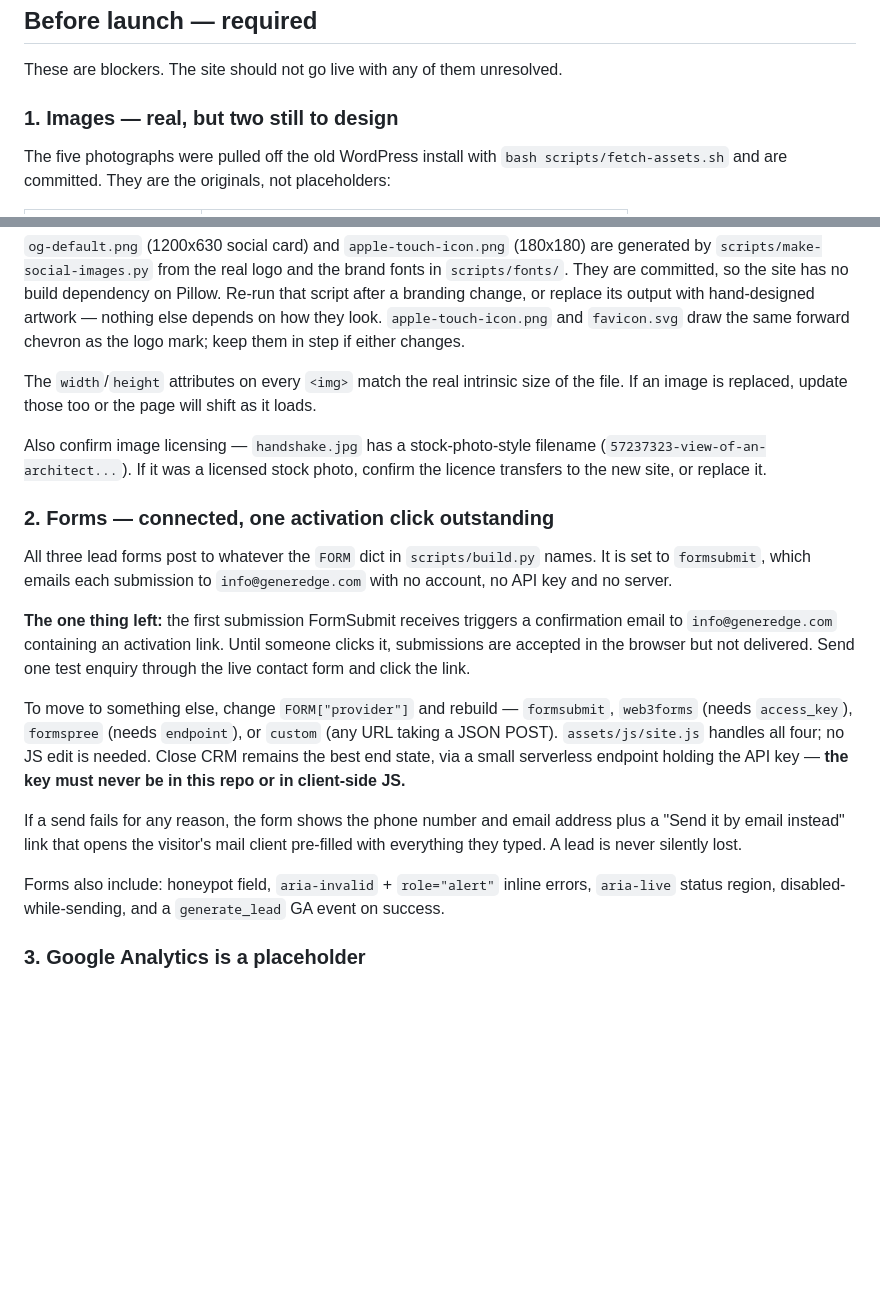
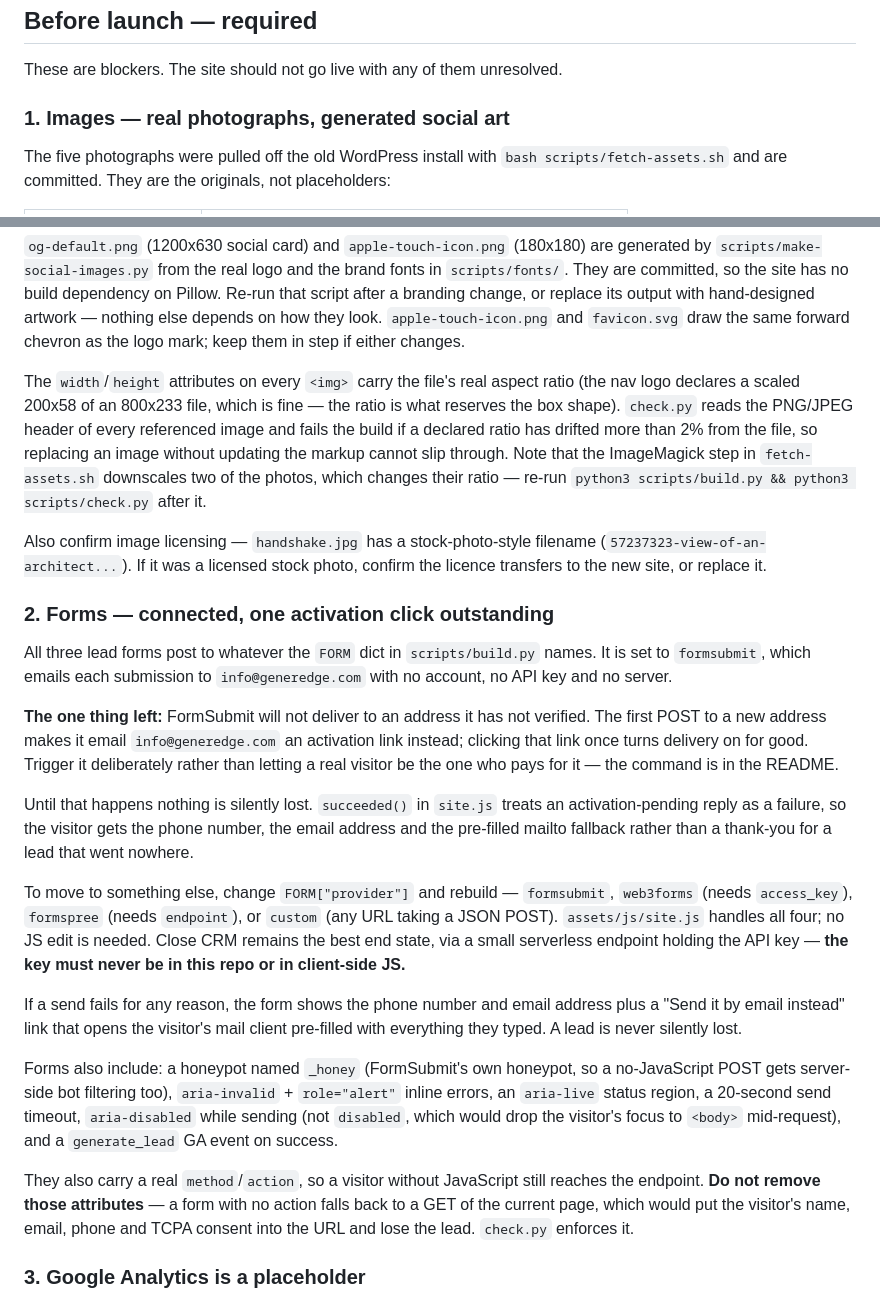
Before and after one commit to ejcorral3s/Generedge-Website, a Markdown page: CLAUDE.md, 2 parts joined by grey strips. Drawn GitHub-style; blank space fills up the shorter version.

Commit message:
Bring the project notes back in step with the code
Several statements in CLAUDE.md described the site as it was before this
session's fixes:

- The images section still said two social images were left to design, and
  that width/height must match intrinsic size exactly. They are generated
  now, and check.py enforces the aspect RATIO — the nav logo legitimately
  declares a scaled 200x58 of an 800x233 file.
- The forms section said an unactivated FormSubmit endpoint would accept
  submissions in the browser without delivering them. site.js now treats an
  activation-pending reply as a failure, so the visitor gets the mailto
  fallback instead of a thank-you for a lead that went nowhere.
- The feature list still said disabled-while-sending, and did not mention
  the send timeout, the _honey rename, or the method/action that makes the
  forms work without JavaScript.

Co-Authored-By: Claude Opus 5 <noreply@anthropic.com>
Claude-Session: https://claude.ai/code/session_01TMxvJvPAgBw98FpYHLdnhh

```diff
--- a/CLAUDE.md
+++ b/CLAUDE.md
@@ -97,7 +97,7 @@ repo, ask rather than estimate.
 
 These are blockers. The site should not go live with any of them unresolved.
 
-### 1. Images — real, but two still to design
+### 1. Images — real photographs, generated social art
 
 The five photographs were pulled off the old WordPress install with
 `bash scripts/fetch-assets.sh` and are committed. They are the originals, not
@@ -121,9 +121,14 @@ its output with hand-designed artwork — nothing else depends on how they look.
 `apple-touch-icon.png` and `favicon.svg` draw the same forward chevron as the
 logo mark; keep them in step if either changes.
 
-The `width`/`height` attributes on every `<img>` match the real intrinsic size
-of the file. If an image is replaced, update those too or the page will shift as
-it loads.
+The `width`/`height` attributes on every `<img>` carry the file's real aspect
+ratio (the nav logo declares a scaled 200x58 of an 800x233 file, which is fine —
+the ratio is what reserves the box shape). `check.py` reads the PNG/JPEG header
+of every referenced image and fails the build if a declared ratio has drifted
+more than 2% from the file, so replacing an image without updating the markup
+cannot slip through. Note that the ImageMagick step in `fetch-assets.sh`
+downscales two of the photos, which changes their ratio — re-run
+`python3 scripts/build.py && python3 scripts/check.py` after it.
 
 Also confirm image licensing — `handshake.jpg` has a stock-photo-style filename
 (`57237323-view-of-an-architect...`). If it was a licensed stock photo, confirm
@@ -135,10 +140,16 @@ All three lead forms post to whatever the `FORM` dict in `scripts/build.py`
 names. It is set to `formsubmit`, which emails each submission to
 `info@generedge.com` with no account, no API key and no server.
 
-**The one thing left:** the first submission FormSubmit receives triggers a
-confirmation email to `info@generedge.com` containing an activation link. Until
-someone clicks it, submissions are accepted in the browser but not delivered.
-Send one test enquiry through the live contact form and click the link.
+**The one thing left:** FormSubmit will not deliver to an address it has not
+verified. The first POST to a new address makes it email `info@generedge.com` an
+activation link instead; clicking that link once turns delivery on for good.
+Trigger it deliberately rather than letting a real visitor be the one who pays
+for it — the command is in the README.
+
+Until that happens nothing is silently lost. `succeeded()` in `site.js` treats an
+activation-pending reply as a failure, so the visitor gets the phone number, the
+email address and the pre-filled mailto fallback rather than a thank-you for a
+lead that went nowhere.
 
 To move to something else, change `FORM["provider"]` and rebuild — `formsubmit`,
 `web3forms` (needs `access_key`), `formspree` (needs `endpoint`), or `custom`
@@ -150,9 +161,18 @@ If a send fails for any reason, the form shows the phone number and email
 address plus a "Send it by email instead" link that opens the visitor's mail
 client pre-filled with everything they typed. A lead is never silently lost.
 
-Forms also include: honeypot field, `aria-invalid` + `role="alert"` inline
-errors, `aria-live` status region, disabled-while-sending, and a
-`generate_lead` GA event on success.
+Forms also include: a honeypot named `_honey` (FormSubmit's own honeypot, so a
+no-JavaScript POST gets server-side bot filtering too), `aria-invalid` +
+`role="alert"` inline errors, an `aria-live` status region, a 20-second send
+timeout, `aria-disabled` while sending (not `disabled`, which would drop the
+visitor's focus to `<body>` mid-request), and a `generate_lead` GA event on
+success.
+
+They also carry a real `method`/`action`, so a visitor without JavaScript still
+reaches the endpoint. **Do not remove those attributes** — a form with no action
+falls back to a GET of the current page, which would put the visitor's name,
+email, phone and TCPA consent into the URL and lose the lead. `check.py`
+enforces it.
 
 ### 3. Google Analytics is a placeholder
 
```
